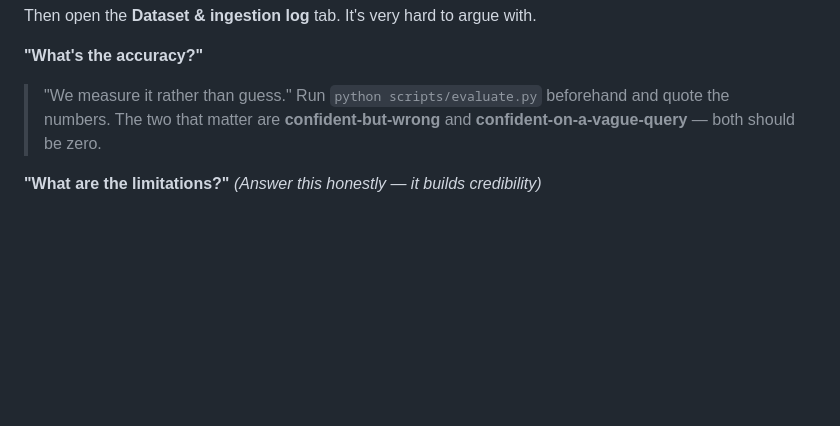
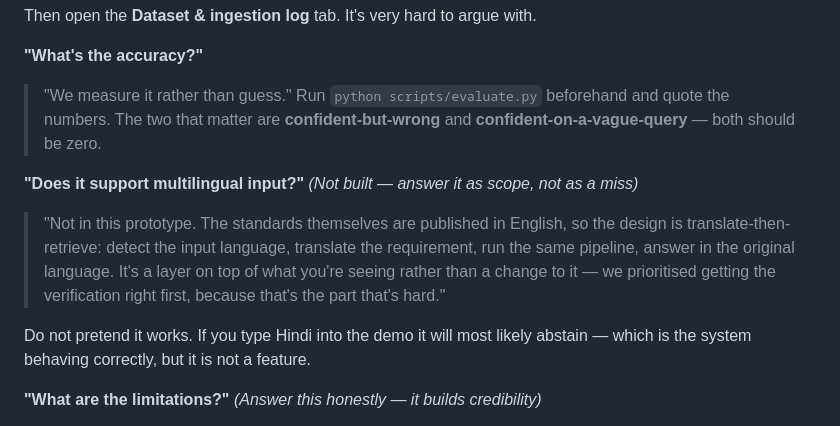
Before and after one commit to Gmax-13/SIH26108-Team_RAGbait-demo, a Markdown page: docs/PITCH.md, the part around the change. Rendered like a GitHub page; blank space fills up the shorter version.

Commit message:
docs: how to answer the multilingual question
Multilingual input is on the problem statement's feature list and is not built.
A judge with that list may ask, so the pitch has an answer that frames it as a
scope decision with a concrete design, and says plainly not to claim it works.

Co-Authored-By: Claude Opus 5 <noreply@anthropic.com>

```diff
--- a/docs/PITCH.md
+++ b/docs/PITCH.md
@@ -107,6 +107,16 @@ Then open the **Dataset & ingestion log** tab. It's very hard to argue with.
 > and quote the numbers. The two that matter are **confident-but-wrong** and
 > **confident-on-a-vague-query** — both should be zero.
 
+**"Does it support multilingual input?"** *(Not built — answer it as scope, not as a miss)*
+> "Not in this prototype. The standards themselves are published in English, so
+> the design is translate-then-retrieve: detect the input language, translate the
+> requirement, run the same pipeline, answer in the original language. It's a
+> layer on top of what you're seeing rather than a change to it — we prioritised
+> getting the verification right first, because that's the part that's hard."
+
+Do not pretend it works. If you type Hindi into the demo it will most likely
+abstain — which is the system behaving correctly, but it is not a feature.
+
 **"What are the limitations?"** *(Answer this honestly — it builds credibility)*
 > "Three. We've ingested the electrical and electronics departments, not all
 > 24,000 standards. About 45% of standards have full text — the rest we can only
```
